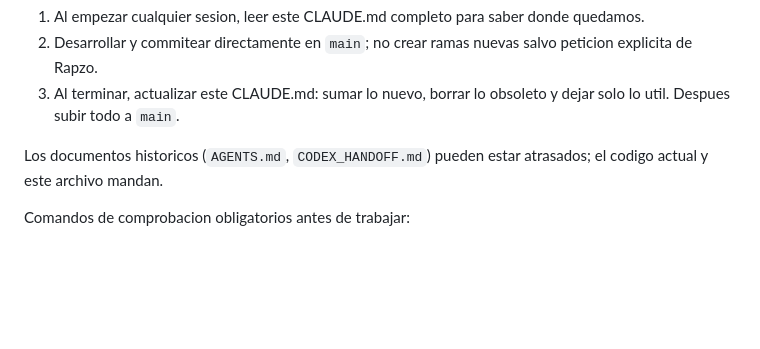
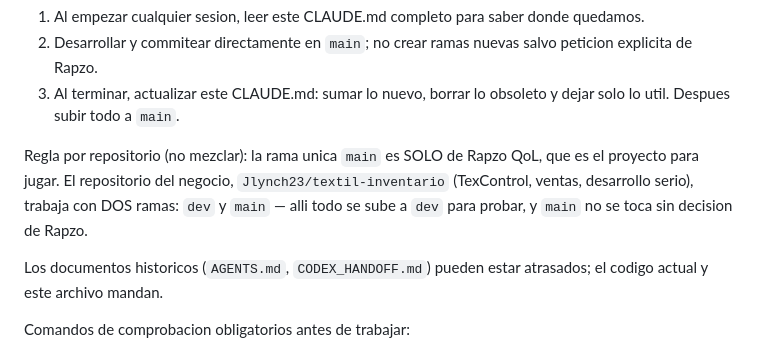
Before and after one commit to Jlynch23/RapzoBags, a Markdown page: CLAUDE.md, the part around the change. GitHub-like rendering; blank space fills up the shorter version.

Commit message:
docs: record per-repository branch rules in CLAUDE.md
Rapzo QoL (gaming project) works on a single main branch; the business
repository textil-inventario (TexControl) uses dev + main, pushing all
work to dev for testing first. Noted so future sessions apply the right
workflow to each repo.

Co-Authored-By: Claude Fable 5 <noreply@anthropic.com>
Claude-Session: https://claude.ai/code/session_01Hhbxgziu2oq7sKmso2ypzM

```diff
--- a/CLAUDE.md
+++ b/CLAUDE.md
@@ -20,6 +20,11 @@ Flujo de trabajo con una sola rama:
    explicita de Rapzo.
 3. Al terminar, actualizar este CLAUDE.md: sumar lo nuevo, borrar lo obsoleto y dejar solo lo
    util. Despues subir todo a `main`.
+
+Regla por repositorio (no mezclar): la rama unica `main` es SOLO de Rapzo QoL, que es el
+proyecto para jugar. El repositorio del negocio, `Jlynch23/textil-inventario` (TexControl,
+ventas, desarrollo serio), trabaja con DOS ramas: `dev` y `main` — alli todo se sube a `dev`
+para probar, y `main` no se toca sin decision de Rapzo.
 
 Los documentos historicos (`AGENTS.md`, `CODEX_HANDOFF.md`) pueden estar atrasados; el codigo
 actual y este archivo mandan.
```
